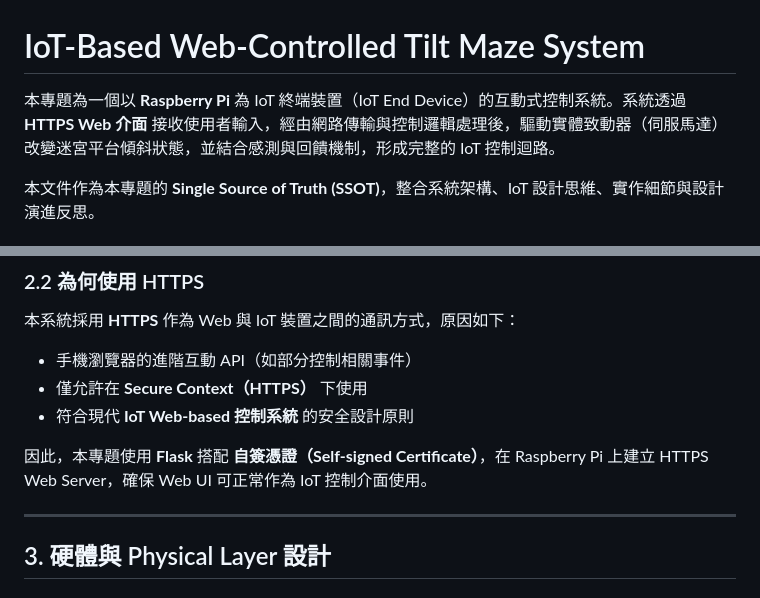
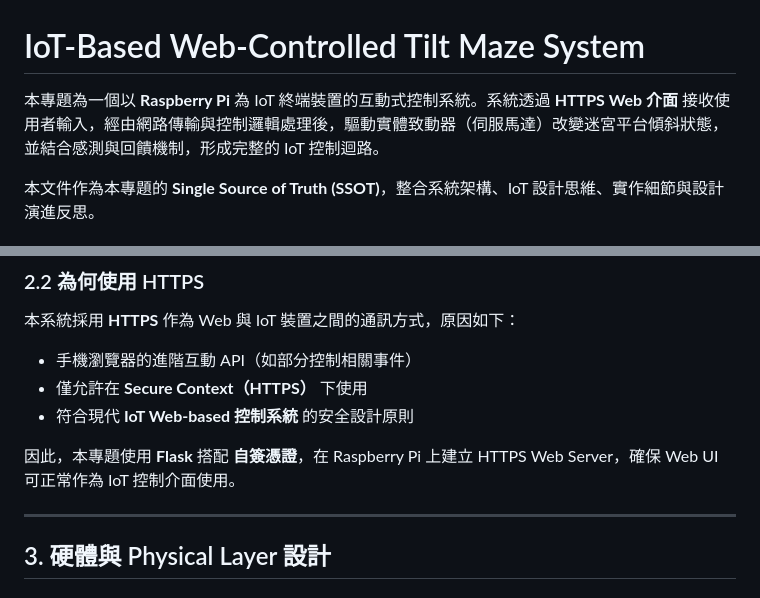
Before and after one commit to sheltieshin/tilt-maze-raspberrypi, a Markdown page: README.md, 2 parts joined by grey strips. GitHub-like rendering.

```diff
--- a/README.md
+++ b/README.md
@@ -1,6 +1,6 @@
 # IoT-Based Web-Controlled Tilt Maze System
 
-本專題為一個以 **Raspberry Pi** 為 IoT 終端裝置（IoT End Device）的互動式控制系統。系統透過 **HTTPS Web 介面** 接收使用者輸入，經由網路傳輸與控制邏輯處理後，驅動實體致動器（伺服馬達）改變迷宮平台傾斜狀態，並結合感測與回饋機制，形成完整的 IoT 控制迴路。
+本專題為一個以 **Raspberry Pi** 為 IoT 終端裝置的互動式控制系統。系統透過 **HTTPS Web 介面** 接收使用者輸入，經由網路傳輸與控制邏輯處理後，驅動實體致動器（伺服馬達）改變迷宮平台傾斜狀態，並結合感測與回饋機制，形成完整的 IoT 控制迴路。
 
 本文件作為本專題的 **Single Source of Truth (SSOT)**，整合系統架構、IoT 設計思維、實作細節與設計演進反思。
 
@@ -59,7 +59,7 @@ Feedback (Buzzer + Web UI)
 - 僅允許在 **Secure Context（HTTPS）** 下使用
 - 符合現代 **IoT Web-based 控制系統** 的安全設計原則
 
-因此，本專題使用 **Flask** 搭配 **自簽憑證（Self-signed Certificate）**，在 Raspberry Pi 上建立 HTTPS Web Server，確保 Web UI 可正常作為 IoT 控制介面使用。
+因此，本專題使用 **Flask** 搭配 **自簽憑證**，在 Raspberry Pi 上建立 HTTPS Web Server，確保 Web UI 可正常作為 IoT 控制介面使用。
 
 ---
 
```
Also changed, not shown: other parts of README.md (+34 -4 lines).
